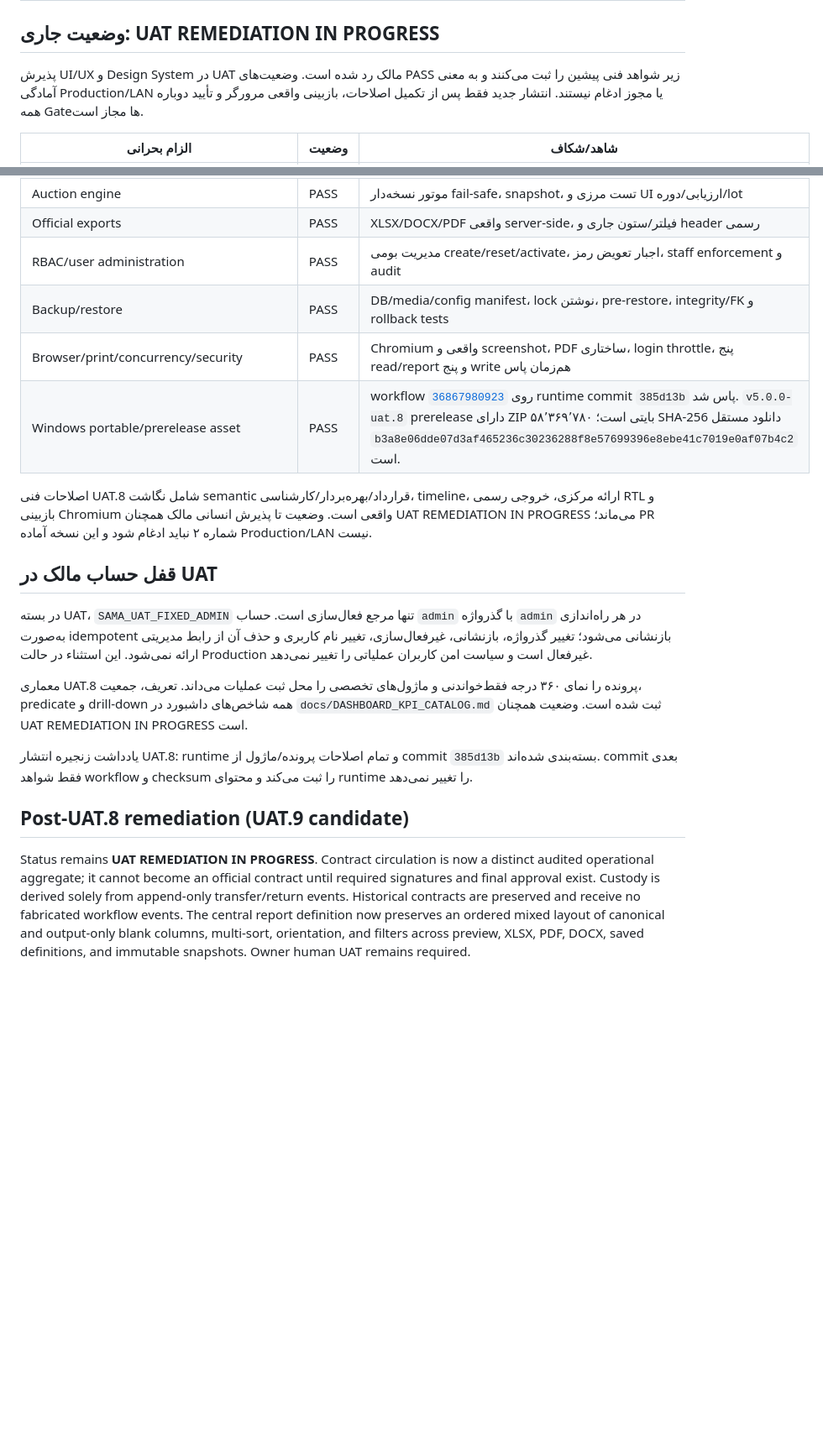
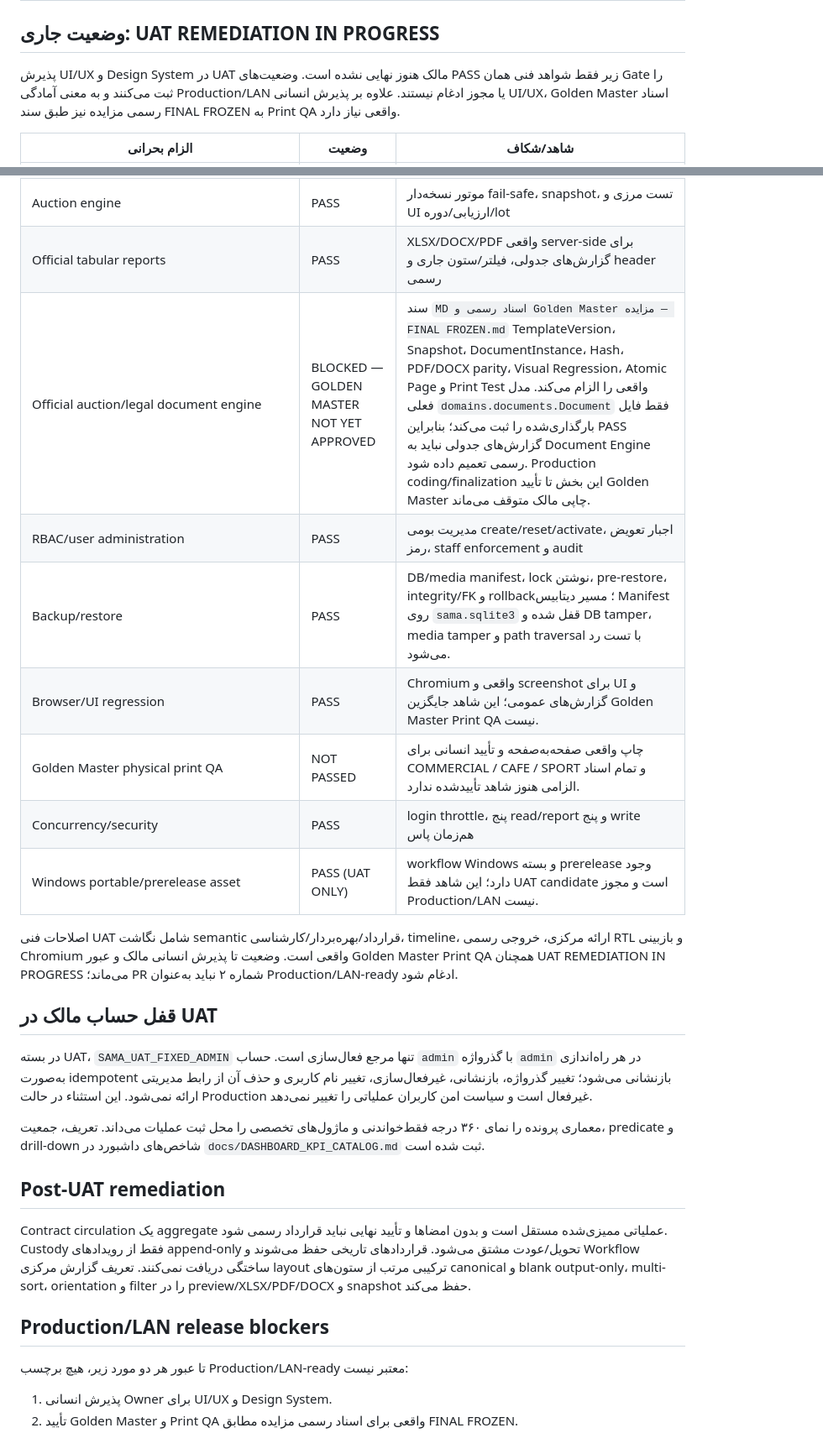
Before and after one commit to sazmantehkarimian-wq/sama-1405, a Markdown page: docs/FINAL_COMPLIANCE_AUDIT.md, 2 parts joined by grey strips. Shown at 84% size. GitHub-like rendering; blank space fills up the shorter version.

Commit message:
Correct Golden Master compliance status

```diff
--- a/docs/FINAL_COMPLIANCE_AUDIT.md
+++ b/docs/FINAL_COMPLIANCE_AUDIT.md
@@ -2,7 +2,7 @@
 
 ## وضعیت جاری: UAT REMEDIATION IN PROGRESS
 
-پذیرش UI/UX و Design System در UAT مالک رد شده است. وضعیت‌های PASS زیر شواهد فنی پیشین را ثبت می‌کنند و به معنی آمادگی Production/LAN یا مجوز ادغام نیستند. انتشار جدید فقط پس از تکمیل اصلاحات، بازبینی واقعی مرورگر و تأیید دوباره همه Gateها مجاز است.
+پذیرش UI/UX و Design System در UAT مالک هنوز نهایی نشده است. وضعیت‌های PASS زیر فقط شواهد فنی همان Gate را ثبت می‌کنند و به معنی آمادگی Production/LAN یا مجوز ادغام نیستند. علاوه بر پذیرش انسانی UI/UX، Golden Master اسناد رسمی مزایده نیز طبق سند FINAL FROZEN به Print QA واقعی نیاز دارد.
 
 | الزام بحرانی | وضعیت | شاهد/شکاف |
 |---|---|---|
@@ -19,25 +19,30 @@
 | Documents/alerts/audit | PASS | upload امن server-side و checksum؛ اقدام هشدار و audit موجود |
 | Advanced filters/saved views | PASS | operatorهای متنی، خالی/ناخالی، ranges، multi-select/sort، AND/OR، column chooser و فیلتر ذخیره‌شده |
 | Auction engine | PASS | موتور نسخه‌دار fail-safe، snapshot، تست مرزی و UI ارزیابی/دوره/lot |
-| Official exports | PASS | XLSX/DOCX/PDF واقعی server-side، فیلتر/ستون جاری و header رسمی |
+| Official tabular reports | PASS | XLSX/DOCX/PDF واقعی server-side برای گزارش‌های جدولی، فیلتر/ستون جاری و header رسمی |
+| Official auction/legal document engine | BLOCKED — GOLDEN MASTER NOT YET APPROVED | سند `MD اسناد رسمی و Golden Master مزایده — FINAL FROZEN.md` TemplateVersion، Snapshot، DocumentInstance، Hash، PDF/DOCX parity، Visual Regression، Atomic Page و Print Test واقعی را الزام می‌کند. مدل فعلی `domains.documents.Document` فقط فایل بارگذاری‌شده را ثبت می‌کند؛ بنابراین PASS گزارش‌های جدولی نباید به Document Engine رسمی تعمیم داده شود. Production coding/finalization این بخش تا تأیید Golden Master چاپی مالک متوقف می‌ماند. |
 | RBAC/user administration | PASS | مدیریت بومی create/reset/activate، اجبار تعویض رمز، staff enforcement و audit |
-| Backup/restore | PASS | DB/media/config manifest، lock نوشتن، pre-restore، integrity/FK و rollback tests |
-| Browser/print/concurrency/security | PASS | Chromium واقعی و screenshot، PDF ساختاری، login throttle، پنج read/report و پنج write هم‌زمان پاس |
-| Windows portable/prerelease asset | PASS | workflow [`36867980923`](https://github.com/sazmantehkarimian-wq/sama-1405/actions/runs/36867980923) روی runtime commit `385d13b` پاس شد. `v5.0.0-uat.8` prerelease دارای ZIP ۵۸٬۳۶۹٬۷۸۰ بایتی است؛ SHA-256 دانلود مستقل `b3a8e06dde07d3af465236c30236288f8e57699396e8ebe41c7019e0af07b4c2` است. |
+| Backup/restore | PASS | DB/media manifest، lock نوشتن، pre-restore، integrity/FK و rollback؛ مسیر دیتابیس Manifest روی `sama.sqlite3` قفل شده و DB tamper، media tamper و path traversal با تست رد می‌شود. |
+| Browser/UI regression | PASS | Chromium واقعی و screenshot برای UI و گزارش‌های عمومی؛ این شاهد جایگزین Golden Master Print QA نیست. |
+| Golden Master physical print QA | NOT PASSED | چاپ واقعی صفحه‌به‌صفحه و تأیید انسانی برای COMMERCIAL / CAFE / SPORT و تمام اسناد الزامی هنوز شاهد تأییدشده ندارد. |
+| Concurrency/security | PASS | login throttle، پنج read/report و پنج write هم‌زمان پاس |
+| Windows portable/prerelease asset | PASS (UAT ONLY) | workflow Windows و بسته prerelease وجود دارد؛ این شاهد فقط UAT candidate است و مجوز Production/LAN نیست. |
 
-اصلاحات فنی UAT.8 شامل نگاشت semantic قرارداد/بهره‌بردار/کارشناسی، timeline، ارائه مرکزی، خروجی رسمی RTL و بازبینی Chromium واقعی است. وضعیت تا پذیرش انسانی مالک همچنان UAT REMEDIATION IN PROGRESS می‌ماند؛ PR شماره ۲ نباید ادغام شود و این نسخه آماده Production/LAN نیست.
-
+اصلاحات فنی UAT شامل نگاشت semantic قرارداد/بهره‌بردار/کارشناسی، timeline، ارائه مرکزی، خروجی رسمی RTL و بازبینی Chromium واقعی است. وضعیت تا پذیرش انسانی مالک و عبور Golden Master Print QA همچنان UAT REMEDIATION IN PROGRESS می‌ماند؛ PR شماره ۲ نباید به‌عنوان Production/LAN-ready ادغام شود.
 
 ## قفل حساب مالک در UAT
 
 در بسته UAT، `SAMA_UAT_FIXED_ADMIN` تنها مرجع فعال‌سازی است. حساب `admin` با گذرواژه `admin` در هر راه‌اندازی به‌صورت idempotent بازنشانی می‌شود؛ تغییر گذرواژه، بازنشانی، غیرفعال‌سازی، تغییر نام کاربری و حذف آن از رابط مدیریتی ارائه نمی‌شود. این استثناء در حالت Production غیرفعال است و سیاست امن کاربران عملیاتی را تغییر نمی‌دهد.
 
+معماری پرونده را نمای ۳۶۰ درجه فقط‌خواندنی و ماژول‌های تخصصی را محل ثبت عملیات می‌داند. تعریف، جمعیت، predicate و drill-down شاخص‌های داشبورد در `docs/DASHBOARD_KPI_CATALOG.md` ثبت شده است.
 
-معماری UAT.8 پرونده را نمای ۳۶۰ درجه فقط‌خواندنی و ماژول‌های تخصصی را محل ثبت عملیات می‌داند. تعریف، جمعیت، predicate و drill-down همه شاخص‌های داشبورد در `docs/DASHBOARD_KPI_CATALOG.md` ثبت شده است. وضعیت همچنان UAT REMEDIATION IN PROGRESS است.
+## Post-UAT remediation
 
+Contract circulation یک aggregate عملیاتی ممیزی‌شده مستقل است و بدون امضاها و تأیید نهایی نباید قرارداد رسمی شود. Custody فقط از رویدادهای append-only تحویل/عودت مشتق می‌شود. قراردادهای تاریخی حفظ می‌شوند و Workflow ساختگی دریافت نمی‌کنند. تعریف گزارش مرکزی layout ترکیبی مرتب از ستون‌های canonical و blank output-only، multi-sort، orientation و filter را در preview/XLSX/PDF/DOCX و snapshot حفظ می‌کند.
 
-یادداشت زنجیره انتشار UAT.8: runtime و تمام اصلاحات پرونده/ماژول از commit `385d13b` بسته‌بندی شده‌اند. commit بعدی فقط شواهد workflow و checksum را ثبت می‌کند و محتوای runtime را تغییر نمی‌دهد.
+## Production/LAN release blockers
 
-## Post-UAT.8 remediation (UAT.9 candidate)
+تا عبور هر دو مورد زیر، هیچ برچسب Production/LAN-ready معتبر نیست:
 
-Status remains **UAT REMEDIATION IN PROGRESS**. Contract circulation is now a distinct audited operational aggregate; it cannot become an official contract until required signatures and final approval exist. Custody is derived solely from append-only transfer/return events. Historical contracts are preserved and receive no fabricated workflow events. The central report definition now preserves an ordered mixed layout of canonical and output-only blank columns, multi-sort, orientation, and filters across preview, XLSX, PDF, DOCX, saved definitions, and immutable snapshots. Owner human UAT remains required.
+1. پذیرش انسانی Owner برای UI/UX و Design System.
+2. تأیید Golden Master و Print QA واقعی برای اسناد رسمی مزایده مطابق FINAL FROZEN.
```
